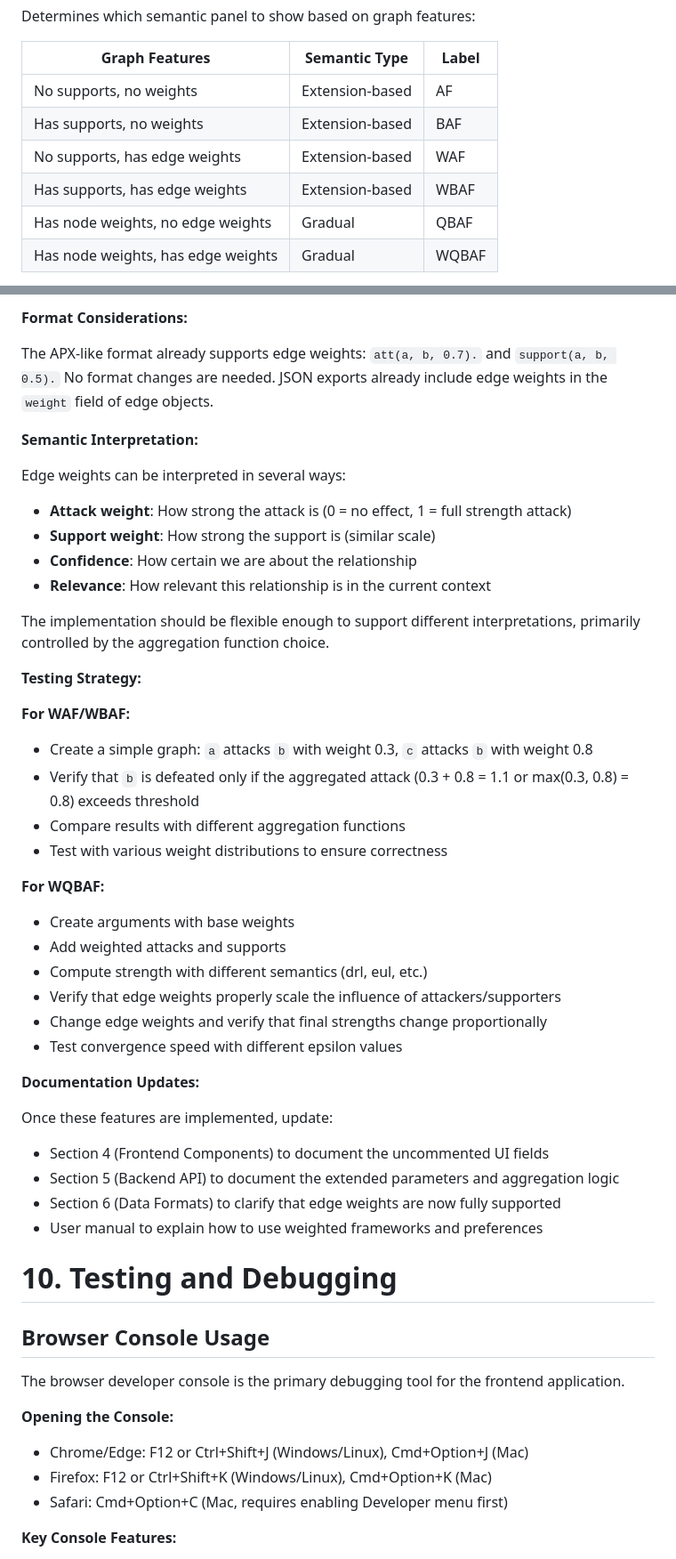
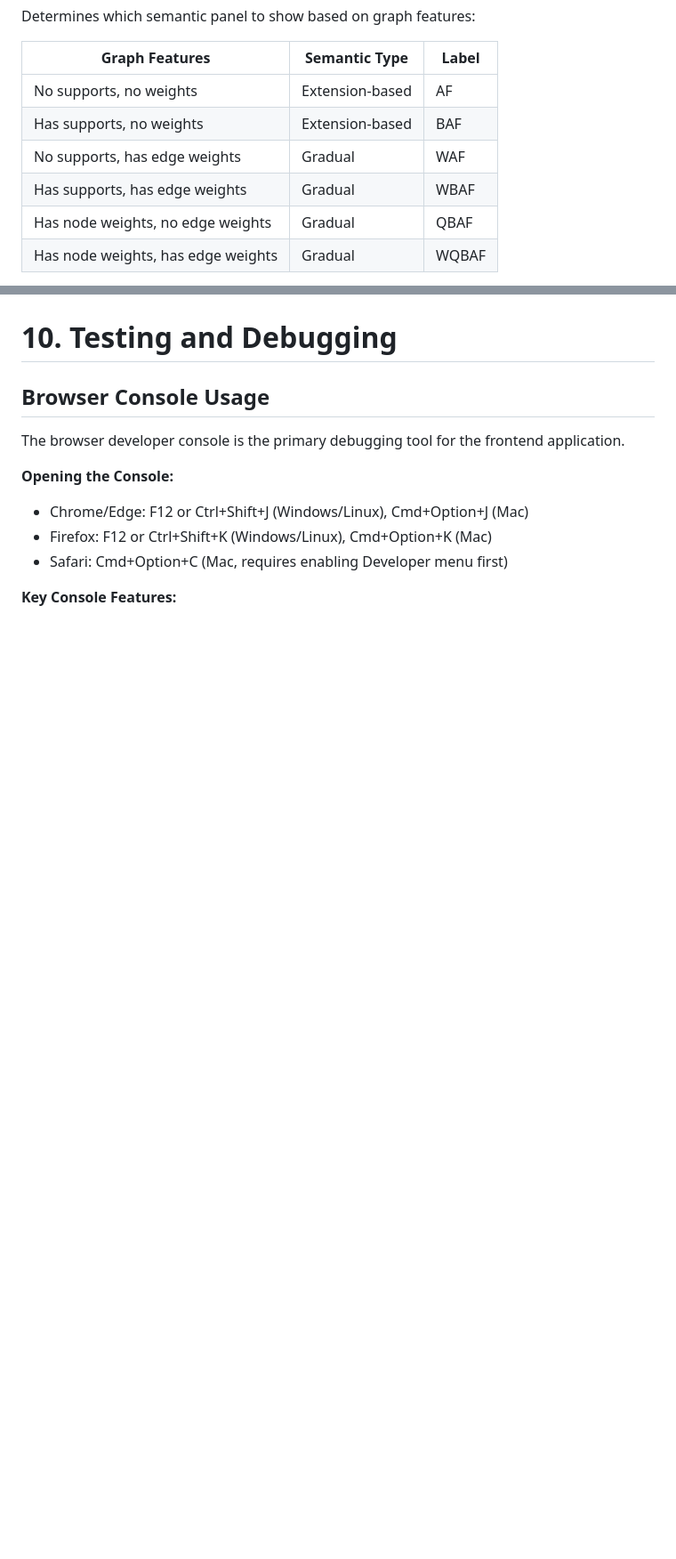
Before and after one commit to frankthequeen/argumentation-designer, a Markdown page: README.md, 2 parts joined by grey strips. Shown at 89% size. Drawn GitHub-style; blank space fills up the shorter version.

Commit message:
Added Weighted Graphs (WAF, WBAF, WQBAF)

```diff
--- a/README.md
+++ b/README.md
@@ -873,8 +873,8 @@ Determines which semantic panel to show based on graph features:
 |---|---|---|
 | No supports, no weights | Extension-based | AF |
 | Has supports, no weights | Extension-based | BAF |
-| No supports, has edge weights | Extension-based | WAF |
-| Has supports, has edge weights | Extension-based | WBAF |
+| No supports, has edge weights | Gradual | WAF |
+| Has supports, has edge weights | Gradual | WBAF |
 | Has node weights, no edge weights | Gradual | QBAF |
 | Has node weights, has edge weights | Gradual | WQBAF |
 
@@ -2801,41 +2748,3 @@ Once completed, the feature should work as follows:
-**Format Considerations:**
-
-The APX-like format already supports edge weights: `att(a, b, 0.7).` and `support(a, b, 0.5).` No format changes are needed. JSON exports already include edge weights in the `weight` field of edge objects.
-
-**Semantic Interpretation:**
-
-Edge weights can be interpreted in several ways:
-- **Attack weight**: How strong the attack is (0 = no effect, 1 = full strength attack)
-- **Support weight**: How strong the support is (similar scale)
-- **Confidence**: How certain we are about the relationship
-- **Relevance**: How relevant this relationship is in the current context
-
-The implementation should be flexible enough to support different interpretations, primarily controlled by the aggregation function choice.
-
-**Testing Strategy:**
-
-**For WAF/WBAF:**
-- Create a simple graph: `a` attacks `b` with weight 0.3, `c` attacks `b` with weight 0.8
-- Verify that `b` is defeated only if the aggregated attack (0.3 + 0.8 = 1.1 or max(0.3, 0.8) = 0.8) exceeds threshold
-- Compare results with different aggregation functions
-- Test with various weight distributions to ensure correctness
-
-**For WQBAF:**
-- Create arguments with base weights
-- Add weighted attacks and supports
-- Compute strength with different semantics (drl, eul, etc.)
-- Verify that edge weights properly scale the influence of attackers/supporters
-- Change edge weights and verify that final strengths change proportionally
-- Test convergence speed with different epsilon values
-
-**Documentation Updates:**
-
-Once these features are implemented, update:
-- Section 4 (Frontend Components) to document the uncommented UI fields
-- Section 5 (Backend API) to document the extended parameters and aggregation logic
-- Section 6 (Data Formats) to clarify that edge weights are now fully supported
-- User manual to explain how to use weighted frameworks and preferences
-
 # 10. Testing and Debugging
 
 ## Browser Console Usage
```
Also changed, not shown: other parts of README.md (+7 -60 lines).
